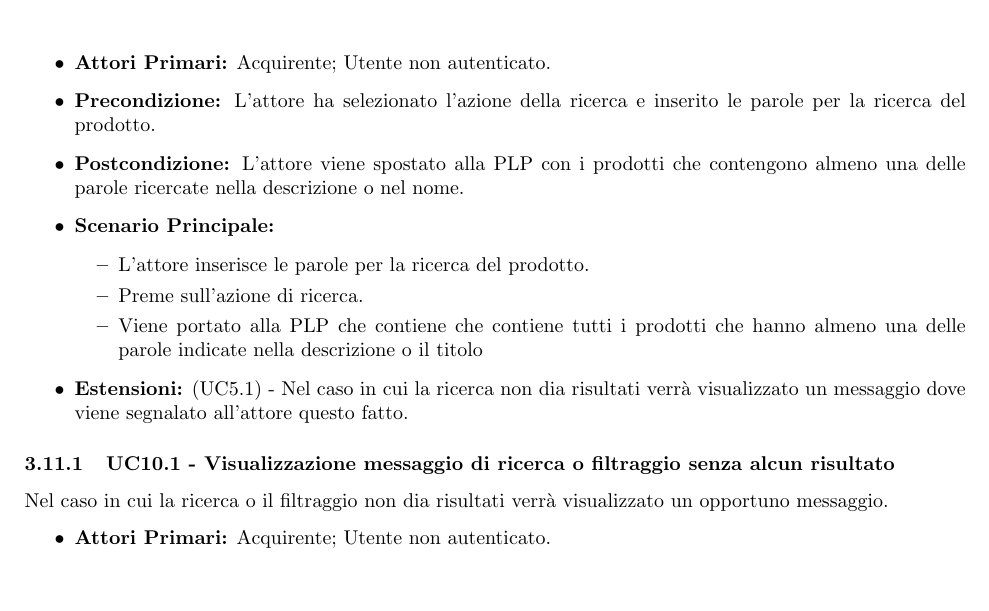
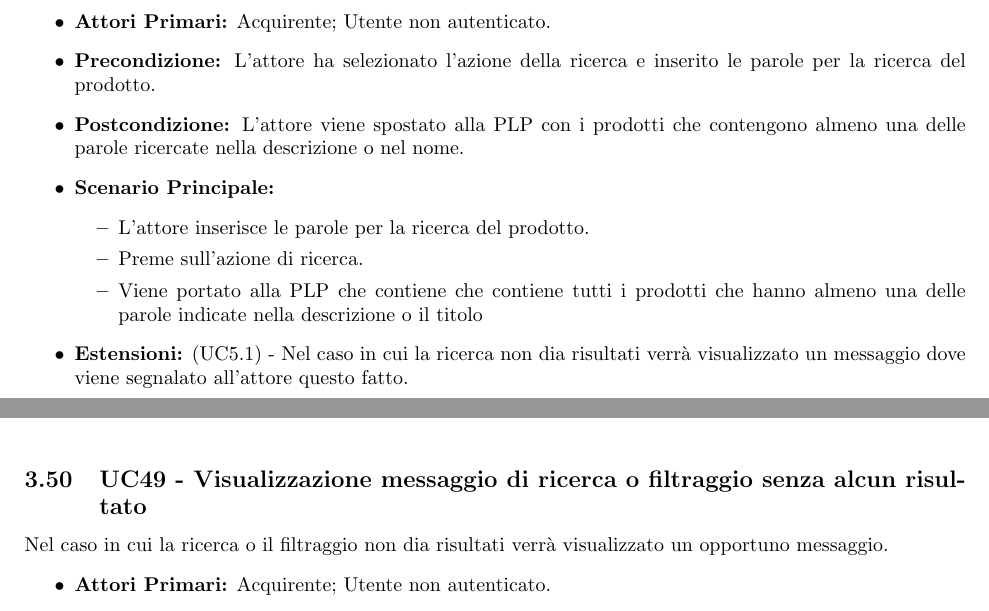
Before and after one commit to NotOnlyStudents/Documentazione, a LaTeX document (DocumentiPubblici/AnalisiDeiRequisiti/AnalisiDeiRequisiti_1.0.0.tex, which reads DocumentiPubblici/AnalisiDeiRequisiti/Sezioni/CasiUso/10Estensioni.tex, DocumentiPubblici/AnalisiDeiRequisiti/Sezioni/CasiUso/3RicercaDeiProdotti.tex): part of page 15 of 47 before the commit and two parts of pages 15 and 35 of 46 after it, the two joined at a grey line, cut so that both start at the same text, the shorter picture padded with empty space. Compiled offline with pdfLaTeX.

Commit message:
trasformati sotto casi in casi

```diff
--- a/DocumentiPubblici/AnalisiDeiRequisiti/Sezioni/CasiUso/10Estensioni.tex
+++ b/DocumentiPubblici/AnalisiDeiRequisiti/Sezioni/CasiUso/10Estensioni.tex
@@ -98,3 +98,8 @@ Visualizzazione messaggio di errore che segnala all'utente autenticato o non aut
     \item \textbf{Scenario Principale:} Visualizzazione messaggio di errore che segnala che la quantità inserita è minore o uguale a zero e blocca l'operazione che stava eseguendo.
 \end{itemize}
 
+\UC{Visualizzazione messaggio di ricerca o filtraggio senza alcun risultato}
+Nel caso in cui la ricerca o il filtraggio non dia risultati verrà visualizzato un opportuno messaggio.
+\begin{itemize}
+	\item \textbf{Attori Primari:} Acquirente; Utente non autenticato.
+	\item \textbf{Precondizione:} L'attore ha svolto una ricerca o un filtraggio che non ha prodotto alcun risultato.
--- a/DocumentiPubblici/AnalisiDeiRequisiti/Sezioni/CasiUso/3RicercaDeiProdotti.tex
+++ b/DocumentiPubblici/AnalisiDeiRequisiti/Sezioni/CasiUso/3RicercaDeiProdotti.tex
@@ -21,10 +21,3 @@ L'utente non autenticato o l'acquirente può ricercare i prodotti dalla home opp
     \item \textbf{Estensioni:} (UC5.1) - Nel caso in cui la ricerca non dia risultati verrà visualizzato un messaggio dove viene segnalato all'attore questo fatto.
 \end{itemize}
 
-\resetSubUC
-
-\subUC{Visualizzazione messaggio di ricerca o filtraggio senza alcun risultato}
-Nel caso in cui la ricerca o il filtraggio non dia risultati verrà visualizzato un opportuno messaggio.
-\begin{itemize}
-    \item \textbf{Attori Primari:} Acquirente; Utente non autenticato.
-    \item \textbf{Precondizione:} L'attore ha svolto una ricerca o un filtraggio che non ha prodotto alcun risultato.
```
Also changed, not shown: DocumentiPubblici/AnalisiDeiRequisiti/Sezioni/CasiUso/6Carrello.tex (+1 -1 lines), DocumentiPubblici/AnalisiDeiRequisiti/Sezioni/CasiUso/7ModificaInfo.tex (+1 -3 lines), DocumentiPubblici/AnalisiDeiRequisiti/Sezioni/CasiUso/8DashboardVenditore.tex (+1 -1 lines), DocumentiPubblici/AnalisiDeiRequisiti/Sezioni/CasiUso/10Estensioni.tex (4 more changed lines), DocumentiPubblici/AnalisiDeiRequisiti/Sezioni/CasiUso/3RicercaDeiProdotti.tex (3 more changed lines).
